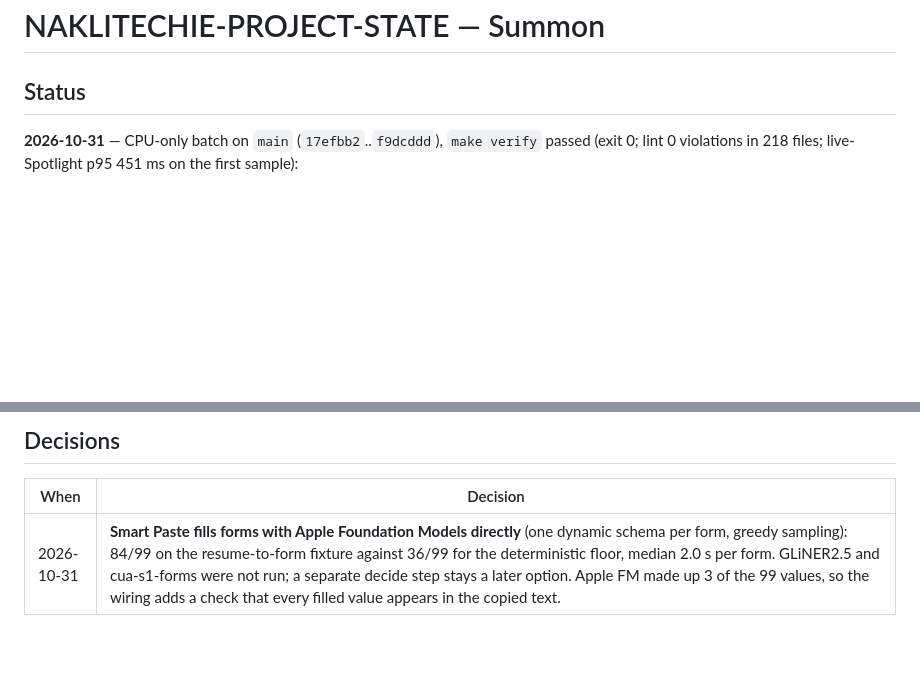
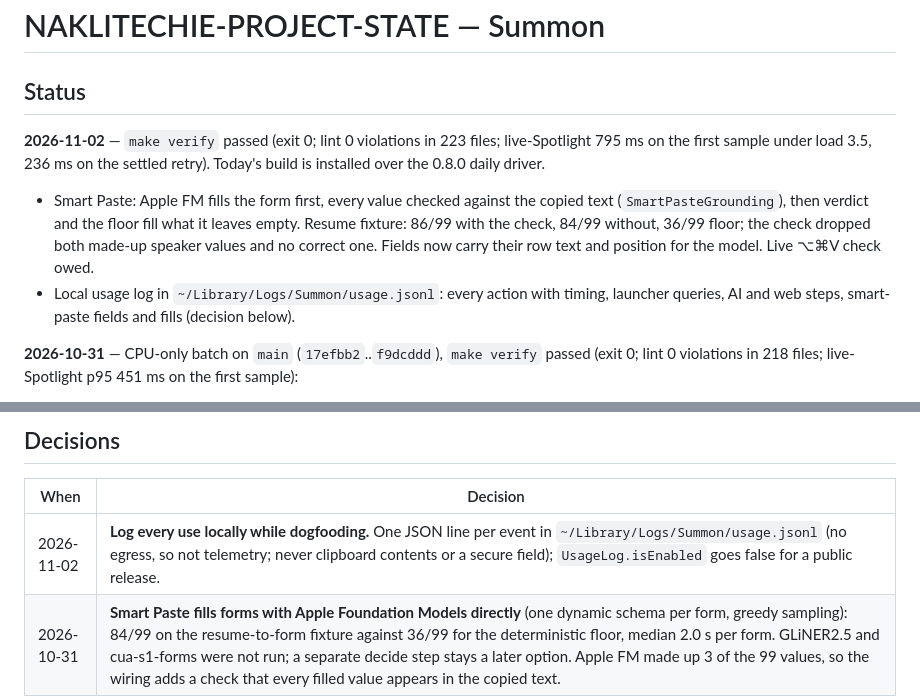
Before and after one commit to NakliTechie/summon, a Markdown page: NAKLITECHIE-PROJECT-STATE.md, 2 parts joined by grey strips. Rendered like a GitHub page; blank space fills up the shorter version.

Commit message:
state: 2026-11-02 Apple FM smart paste and the usage log
Co-Authored-By: Claude Opus 5.5 <noreply@anthropic.com>

```diff
--- a/NAKLITECHIE-PROJECT-STATE.md
+++ b/NAKLITECHIE-PROJECT-STATE.md
@@ -1,6 +1,11 @@
 # NAKLITECHIE-PROJECT-STATE — Summon
 
 ## Status
+
+**2026-11-02** — `make verify` passed (exit 0; lint 0 violations in 223 files; live-Spotlight 795 ms on the first sample under load 3.5, 236 ms on the settled retry). Today's build is installed over the 0.8.0 daily driver.
+
+- Smart Paste: Apple FM fills the form first, every value checked against the copied text (`SmartPasteGrounding`), then verdict and the floor fill what it leaves empty. Resume fixture: 86/99 with the check, 84/99 without, 36/99 floor; the check dropped both made-up speaker values and no correct one. Fields now carry their row text and position for the model. Live ⌥⌘V check owed.
+- Local usage log in `~/Library/Logs/Summon/usage.jsonl`: every action with timing, launcher queries, AI and web steps, smart-paste fields and fills (decision below).
 
 **2026-10-31** — CPU-only batch on `main` (`17efbb2`..`f9dcddd`), `make verify` passed (exit 0; lint 0 violations in 218 files; live-Spotlight p95 451 ms on the first sample):
 
@@ -115,6 +120,7 @@ Inventory: local `plan/pending.md` · `plan/workplan.md` (gitignored).
 
 | When | Decision |
 |---|---|
+| 2026-11-02 | **Log every use locally while dogfooding.** One JSON line per event in `~/Library/Logs/Summon/usage.jsonl` (no egress, so not telemetry; never clipboard contents or a secure field); `UsageLog.isEnabled` goes false for a public release. |
 | 2026-10-31 | **Smart Paste fills forms with Apple Foundation Models directly** (one dynamic schema per form, greedy sampling): 84/99 on the resume-to-form fixture against 36/99 for the deterministic floor, median 2.0 s per form. GLiNER2.5 and cua-s1-forms were not run; a separate decide step stays a later option. Apple FM made up 3 of the 99 values, so the wiring adds a check that every filled value appears in the copied text. |
 | 2026-10-30 | **Re-tier Summon from Tool to Product.** On-device knowledge capture lives **inside Summon**, overriding rev-006's separate-app default; a second job means Product-tier gates from here on. |
 | 2026-10-30 | **Rung names migrate** from the stored `L0`/`L1`/`L2` to readable names, with a one-time settings and journal migration. **Apple Foundation Models first** when a local server is also running; the server is the fallback. Settles the open item left on 2026-08-09. |
```
